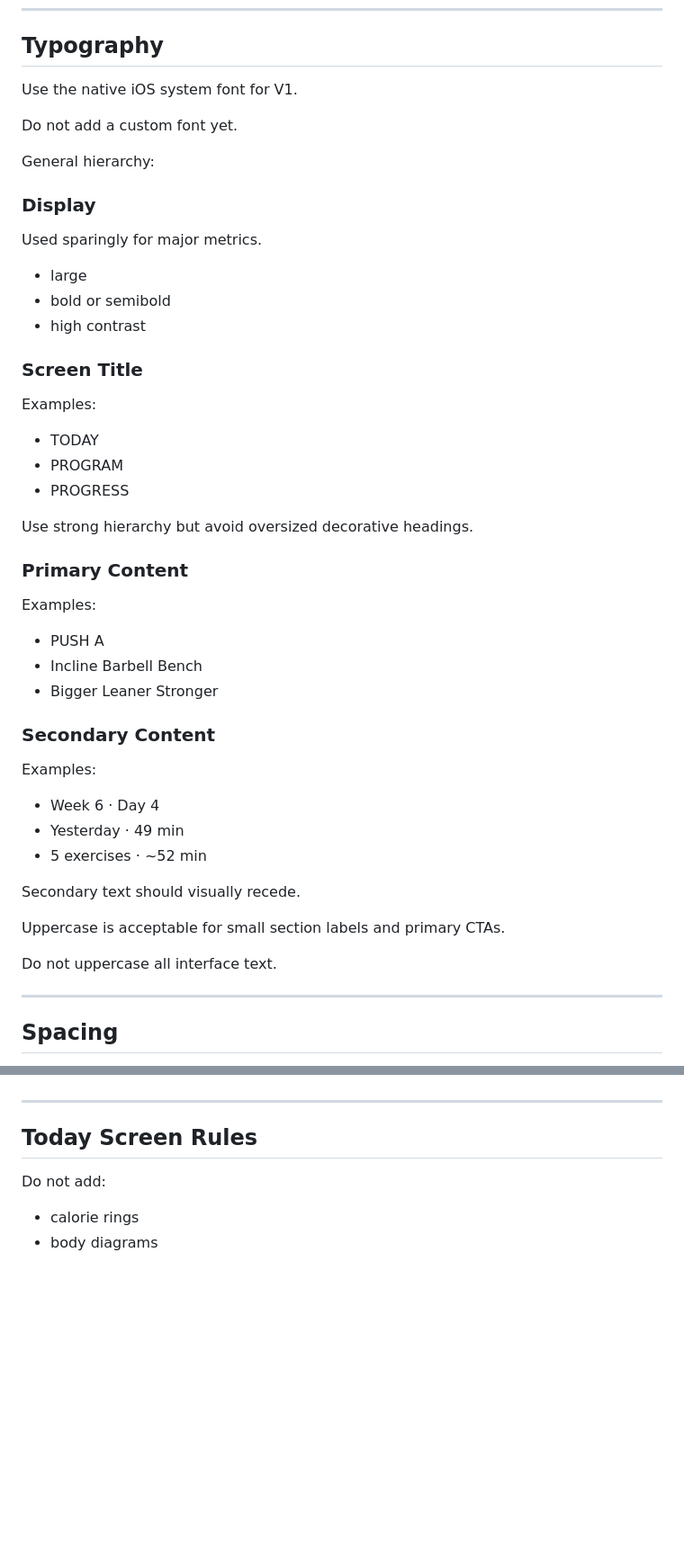
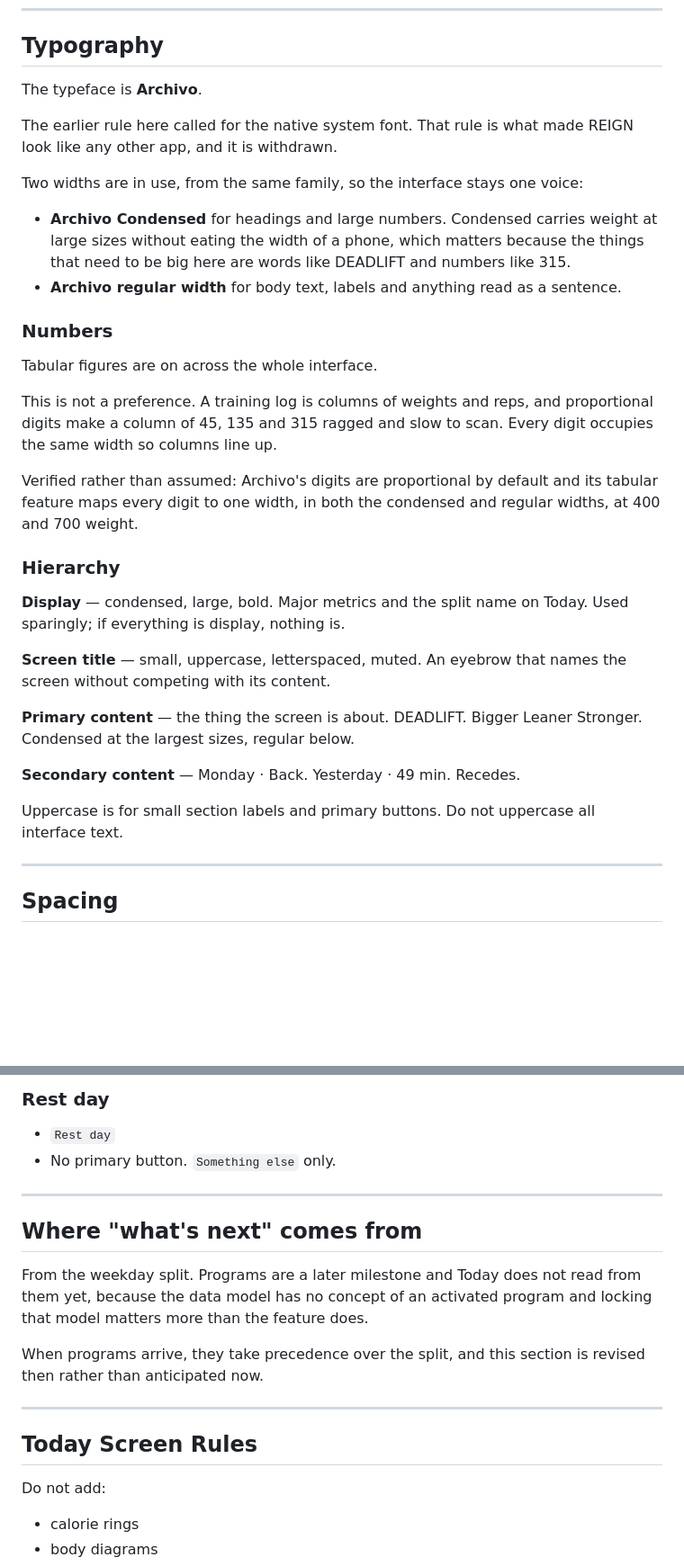
Before and after one commit to btoyn/REIGN, a Markdown page: docs/design/REIGN_UI_SPEC.md, 2 parts joined by grey strips. Shown at 90% size. Rendered like a GitHub page; blank space fills up the shorter version.

```diff
--- a/docs/design/REIGN_UI_SPEC.md
+++ b/docs/design/REIGN_UI_SPEC.md
@@ -66,44 +66,46 @@ Do not introduce additional brand colors without approval.
 
 ## Typography
 
-Use the native iOS system font for V1.
+The typeface is **Archivo**.
 
-Do not add a custom font yet.
+The earlier rule here called for the native system font. That rule is what made
+REIGN look like any other app, and it is withdrawn.
 
-General hierarchy:
+Two widths are in use, from the same family, so the interface stays one voice:
 
-### Display
-Used sparingly for major metrics.
+- **Archivo Condensed** for headings and large numbers. Condensed carries weight
+  at large sizes without eating the width of a phone, which matters because the
+  things that need to be big here are words like DEADLIFT and numbers like 315.
+- **Archivo regular width** for body text, labels and anything read as a
+  sentence.
 
-- large
-- bold or semibold
-- high contrast
+### Numbers
 
-### Screen Title
-Examples:
-- TODAY
-- PROGRAM
-- PROGRESS
+Tabular figures are on across the whole interface.
 
-Use strong hierarchy but avoid oversized decorative headings.
+This is not a preference. A training log is columns of weights and reps, and
+proportional digits make a column of 45, 135 and 315 ragged and slow to scan.
+Every digit occupies the same width so columns line up.
 
-### Primary Content
-Examples:
-- PUSH A
-- Incline Barbell Bench
-- Bigger Leaner Stronger
+Verified rather than assumed: Archivo's digits are proportional by default and
+its tabular feature maps every digit to one width, in both the condensed and
+regular widths, at 400 and 700 weight.
 
-### Secondary Content
-Examples:
-- Week 6 · Day 4
-- Yesterday · 49 min
-- 5 exercises · ~52 min
+### Hierarchy
 
-Secondary text should visually recede.
+**Display** — condensed, large, bold. Major metrics and the split name on Today.
+Used sparingly; if everything is display, nothing is.
 
-Uppercase is acceptable for small section labels and primary CTAs.
+**Screen title** — small, uppercase, letterspaced, muted. An eyebrow that names
+the screen without competing with its content.
 
-Do not uppercase all interface text.
+**Primary content** — the thing the screen is about. DEADLIFT. Bigger Leaner
+Stronger. Condensed at the largest sizes, regular below.
+
+**Secondary content** — Monday · Back. Yesterday · 49 min. Recedes.
+
+Uppercase is for small section labels and primary buttons. Do not uppercase all
+interface text.
 
 ---
 
@@ -285,3 +316,18 @@ Cardio will later reflect imported Apple Watch / Apple Health workouts.
+### Rest day
+
+- `Rest day`
+- No primary button. `Something else` only.
+
+---
+
+## Where "what's next" comes from
+
+From the weekday split. Programs are a later milestone and Today does not read
+from them yet, because the data model has no concept of an activated program and
+locking that model matters more than the feature does.
+
+When programs arrive, they take precedence over the split, and this section is
+revised then rather than anticipated now.
 
 ---
 
```
Also changed, not shown: other parts of docs/design/REIGN_UI_SPEC.md (+86 -21 lines).
